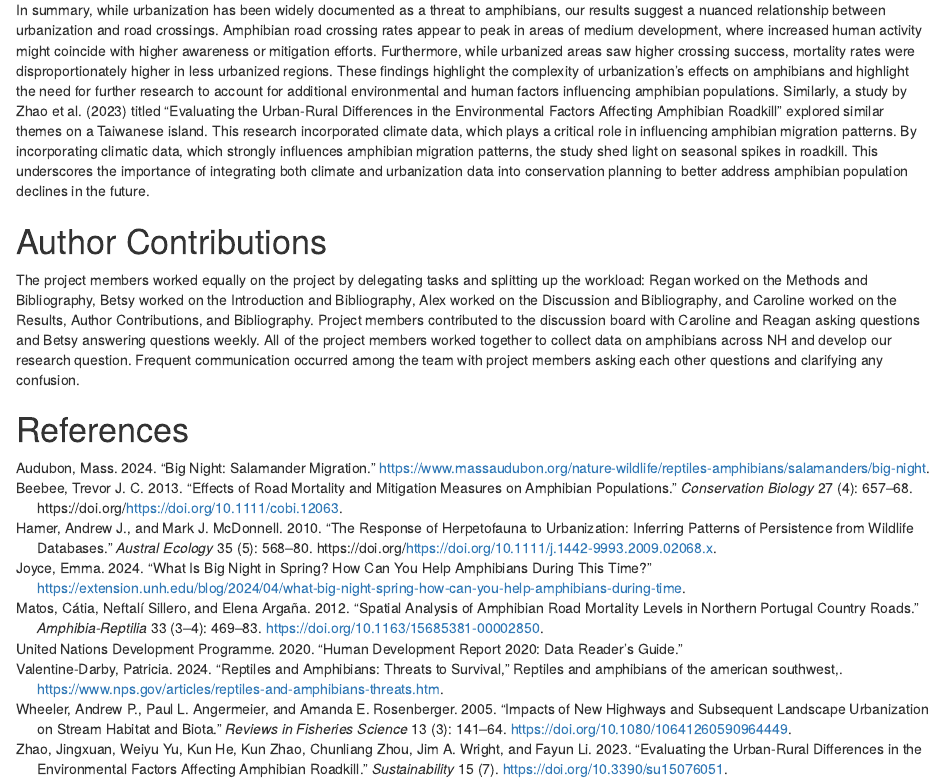
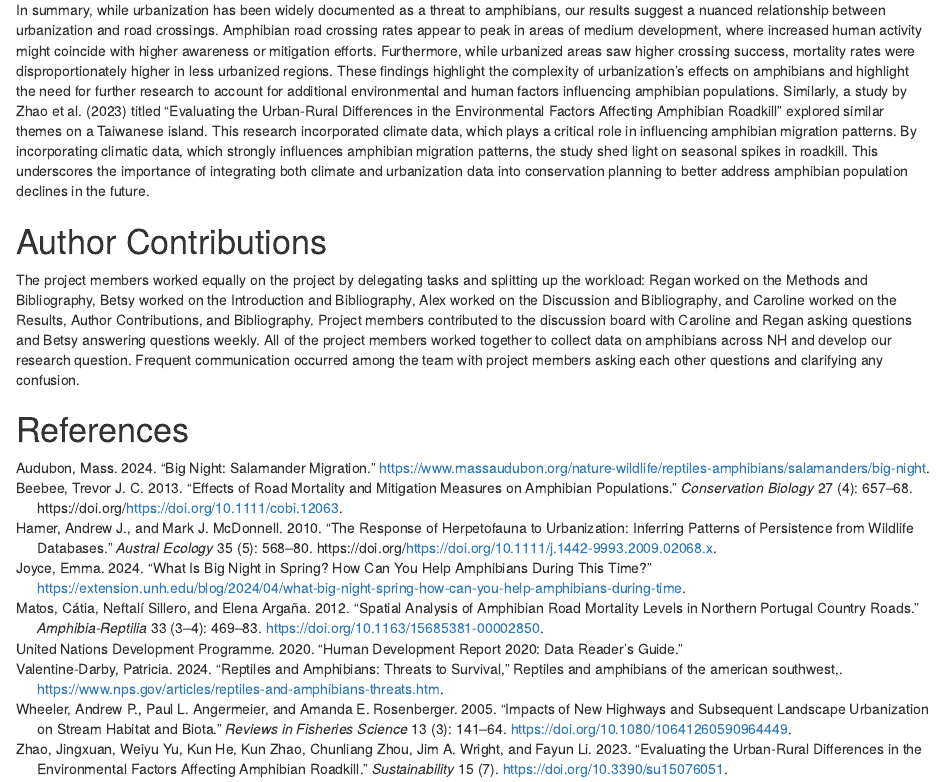
Before and after one commit to rkinggq/Final-Project, an R Markdown document (Team6Final.Rmd): the page in a window 1100 px wide, from 4750 px down. Rendered offline with R 4.5, knitr and Pandoc, with nearby package versions; some code elsewhere in the file could not run offline.

Commit message:
Final Commit!! Go Team

```diff
--- a/Team6Final.Rmd
+++ b/Team6Final.Rmd
@@ -399,6 +399,6 @@ In summary, while urbanization has been widely documented as a threat to amphibi
 
 # Author Contributions
 
-The project members worked equally on the project by delegating tasks and splitting up the workload: Regan worked on the Methods and Bibliography, Betsy worked on the Introduction and Bibliography, Alex worked on the Discussion and Bibliography, and Caroline worked on the Results, Author Contributions, and Bibliography. Project members contributed to the discussion board with Caroline and Reagan asking questions and Betsy answering questions weekly. All of the project members worked together to collect data on amphibians across NH and develop our research question. Frequent communication occurred among the team with project members asking each other questions and clarifying any confusion.
+The project members worked equally on the project by delegating tasks and splitting up the workload: Regan worked on the Methods and Bibliography, Betsy worked on the Introduction and Bibliography, Alex worked on the Discussion and Bibliography, and Caroline worked on the Results, Author Contributions, and Bibliography. Project members contributed to the discussion board with Caroline and Regan asking questions and Betsy answering questions weekly. All of the project members worked together to collect data on amphibians across NH and develop our research question. Frequent communication occurred among the team with project members asking each other questions and clarifying any confusion.
 
 # References
```
Also changed, not shown: 1 other file.
